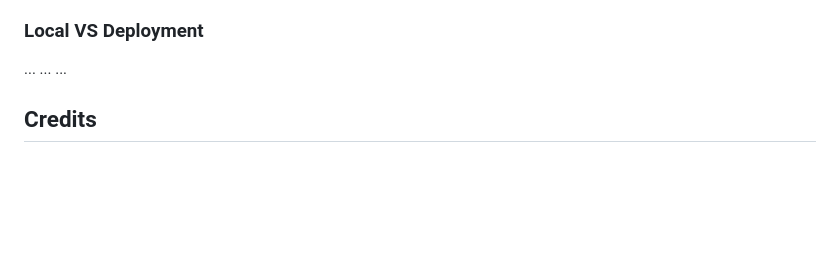
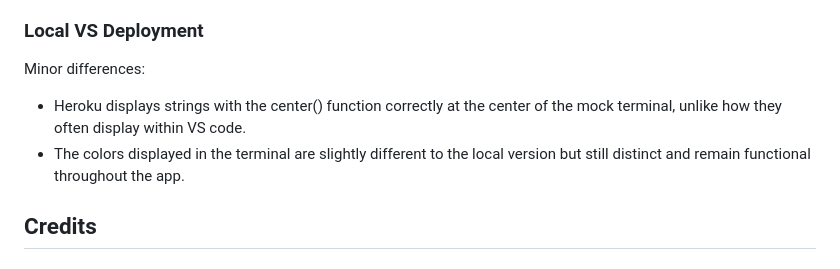
Before and after one commit to RaymondBrien/zombie-bingo, a Markdown page: README.md, the part around the change. Drawn GitHub-style; blank space fills up the shorter version.

Commit message:
Note two minor differences between local and deployed app versions

```diff
--- a/README.md
+++ b/README.md
@@ -304,9 +304,10 @@ You can fork this repository by using the following steps:
 ### Local VS Deployment
 
 <!-- Use this space to discuss any differences between the local version you've developed, and the live deployment site on Heroku. -->
-...
-...
-...
+
+Minor differences:
+- Heroku displays strings with the center() function correctly at the center of the mock terminal, unlike how they often display within VS code.
+- The colors displayed in the terminal are slightly different to the local version but still distinct and remain functional throughout the app.
 
 ## Credits
 
```
